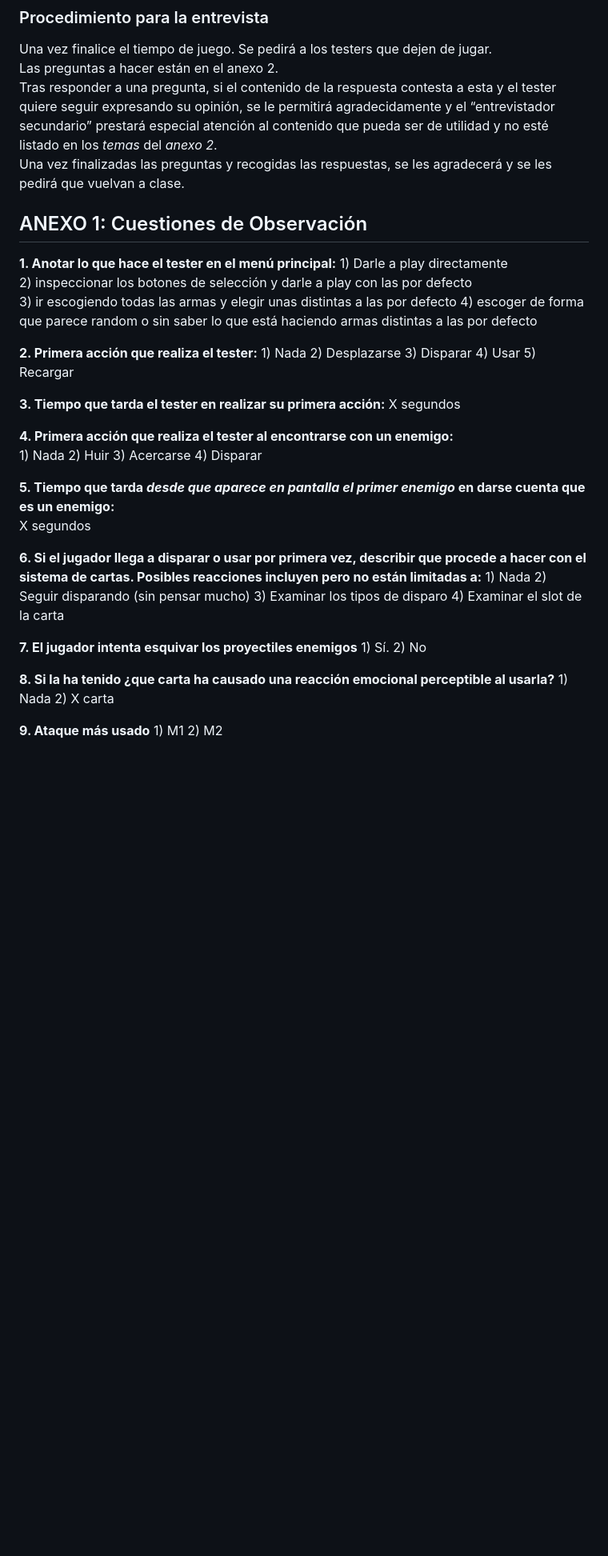
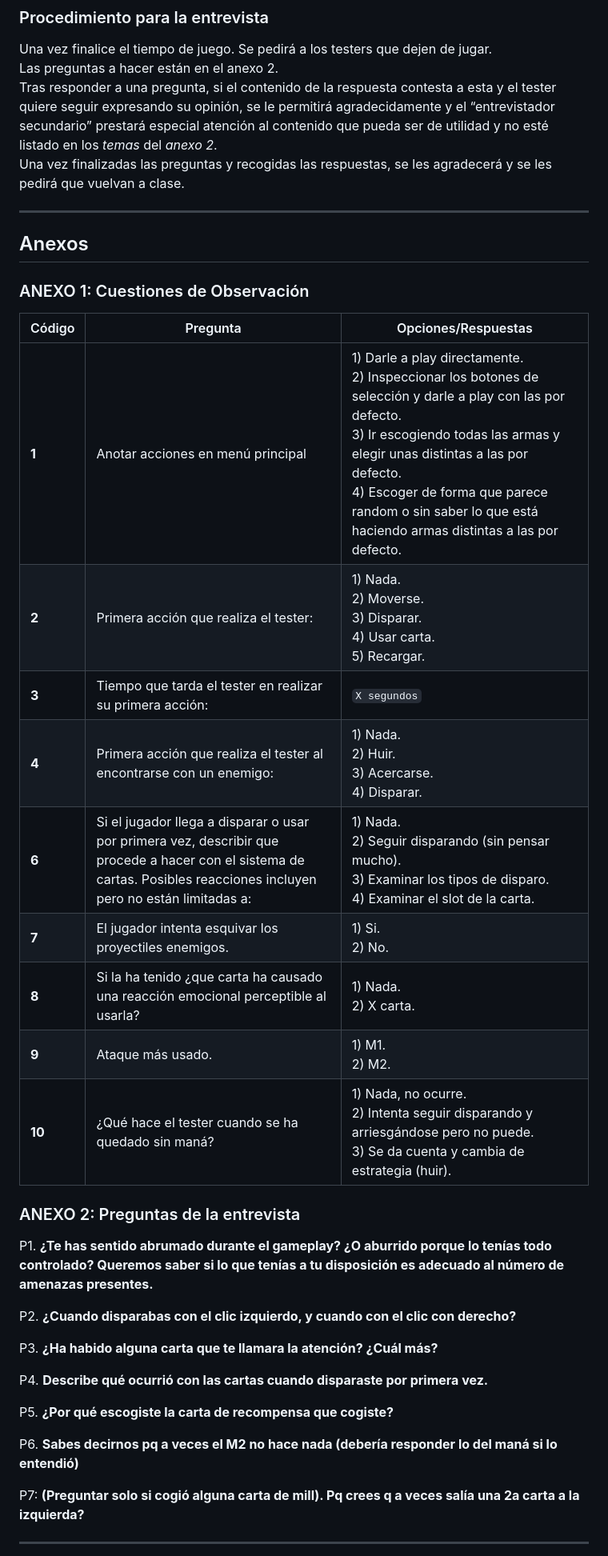
Before and after one commit to IzanDeVegaLopez/CrazyPawPals, a Markdown page: Plan Pruebas.md, the part around one of its changes. Shown at 80% size. Rendered like a GitHub page; blank space fills up the shorter version.

```diff
--- a/Plan Pruebas.md
+++ b/Plan Pruebas.md
@@ -36,45 +38,38 @@ Las preguntas a hacer están en el anexo 2\.
 Tras responder a una pregunta, si el contenido de la respuesta contesta a esta y el tester quiere seguir expresando su opinión, se le permitirá agradecidamente y el “entrevistador secundario” prestará especial atención al contenido que pueda ser de utilidad y no esté listado en los *temas* del *anexo 2*.
 Una vez finalizadas las preguntas y recogidas las respuestas, se les agradecerá y se les pedirá que vuelvan a clase.
 
+---
 
-## ANEXO 1: Cuestiones de Observación
+## Anexos
+### ANEXO 1: Cuestiones de Observación
 
-**1\.   Anotar lo que hace el tester en el menú principal:**
-	 1\) Darle a play directamente
-	 2\) inspeccionar los botones de selección y darle a play con las por defecto
-	 3\) ir escogiendo todas las armas y elegir unas distintas a las por defecto
-	 4\) escoger de forma que parece random o sin saber lo que está haciendo armas distintas a las por defecto
+| Código | Pregunta | Opciones/Respuestas |
+|--------|----------|---------------------|
+| **1**  | Anotar acciones en menú principal | 1) Darle a play directamente.<br> 2) Inspeccionar los botones de selección y darle a play con las por defecto.<br> 3) Ir escogiendo todas las armas y elegir unas distintas a las por defecto.<br> 4) Escoger de forma que parece random o sin saber lo que está haciendo armas distintas a las por defecto. |
+| **2**  | Primera acción que realiza el tester: | 1) Nada.<br> 2) Moverse.<br> 3) Disparar.<br> 4) Usar carta.<br> 5) Recargar.|
+| **3**  | Tiempo que tarda el tester en realizar su primera acción: | `X segundos` |
+| **4**  | Primera acción que realiza el tester al encontrarse con un enemigo: | 1) Nada.<br> 2) Huir.<br> 3) Acercarse.<br> 4) Disparar. |
+| **6**  |  Si el jugador llega a disparar o usar por primera vez, describir que procede a hacer con el sistema de cartas. Posibles reacciones incluyen pero no están limitadas a: | 1) Nada.<br> 2) Seguir disparando (sin pensar mucho).<br> 3) Examinar los tipos de disparo.<br> 4) Examinar el slot de la carta. |
+| **7**  | El jugador intenta esquivar los proyectiles enemigos. | 1) Si.<br> 2) No.<br>|
+| **8**  | Si la ha tenido ¿que carta ha causado una reacción emocional perceptible al usarla? | 1) Nada.<br> 2) X carta.<br>|
+| **9**  | Ataque más usado. | 1) M1.<br> 2) M2.<br>|
+| **10** | ¿Qué hace el tester cuando se ha quedado sin maná?| 1) Nada, no ocurre.<br>2) Intenta seguir disparando y arriesgándose pero no puede.<br> 3) Se da cuenta y cambia de estrategia (huir). |
 
 
-**2\. Primera acción que realiza el tester:**
-	1\) Nada	2\) Desplazarse	 3\) Disparar	4\) Usar	5\) Recargar
+### ANEXO 2: Preguntas de la entrevista
+P1. **¿Te has sentido abrumado durante el gameplay? ¿O aburrido porque lo tenías todo controlado? Queremos saber si lo que tenías a tu disposición es adecuado al número de amenazas presentes.**
 
+P2. **¿Cuando disparabas con el clic izquierdo, y cuando con el clic con derecho?**
 
-**3\. Tiempo que tarda el tester en realizar su primera acción:**
-	X segundos
+P3. **¿Ha habido alguna carta que te llamara la atención? ¿Cuál más?**
 
+P4. **Describe qué ocurrió con las cartas cuando disparaste por primera vez.**
 
-**4\. Primera acción que realiza el tester al encontrarse con un enemigo:**
-	1\) Nada	2\) Huir	3\) Acercarse	4\) Disparar
+P5. **¿Por qué escogiste la carta de recompensa que cogiste?**
 
+P6. **Sabes decirnos pq a veces el M2 no hace nada (debería responder lo del maná si lo entendió)**
 
-**5\.  Tiempo que tarda *desde que aparece en pantalla el primer enemigo*  en darse cuenta que es un enemigo:**
-	X segundos
+P7: **(Preguntar solo si cogió alguna carta de mill). Pq crees q a veces salía una 2a carta a la izquierda?**
 
+---
 
-**6\.   Si el jugador llega a disparar o usar por primera vez, describir que procede a hacer con el sistema de cartas. Posibles reacciones incluyen pero no están limitadas a:**
-	1\) Nada	2\) Seguir disparando (sin pensar mucho)	3\) Examinar los tipos de disparo	4\) Examinar el slot de la carta
-
-
-**7\.   El jugador intenta esquivar los proyectiles enemigos**
-	1\) Sí.	2\) No
-
-
-**8\.   Si la ha tenido ¿que carta ha causado una reacción emocional perceptible al usarla?**
-	1) Nada	2\) X carta
-
-
-**9\.   Ataque más usado**
-	1\) M1	2\) M2
-
-
```
Also changed, not shown: other parts of Plan Pruebas.md (+13 -31 lines).
